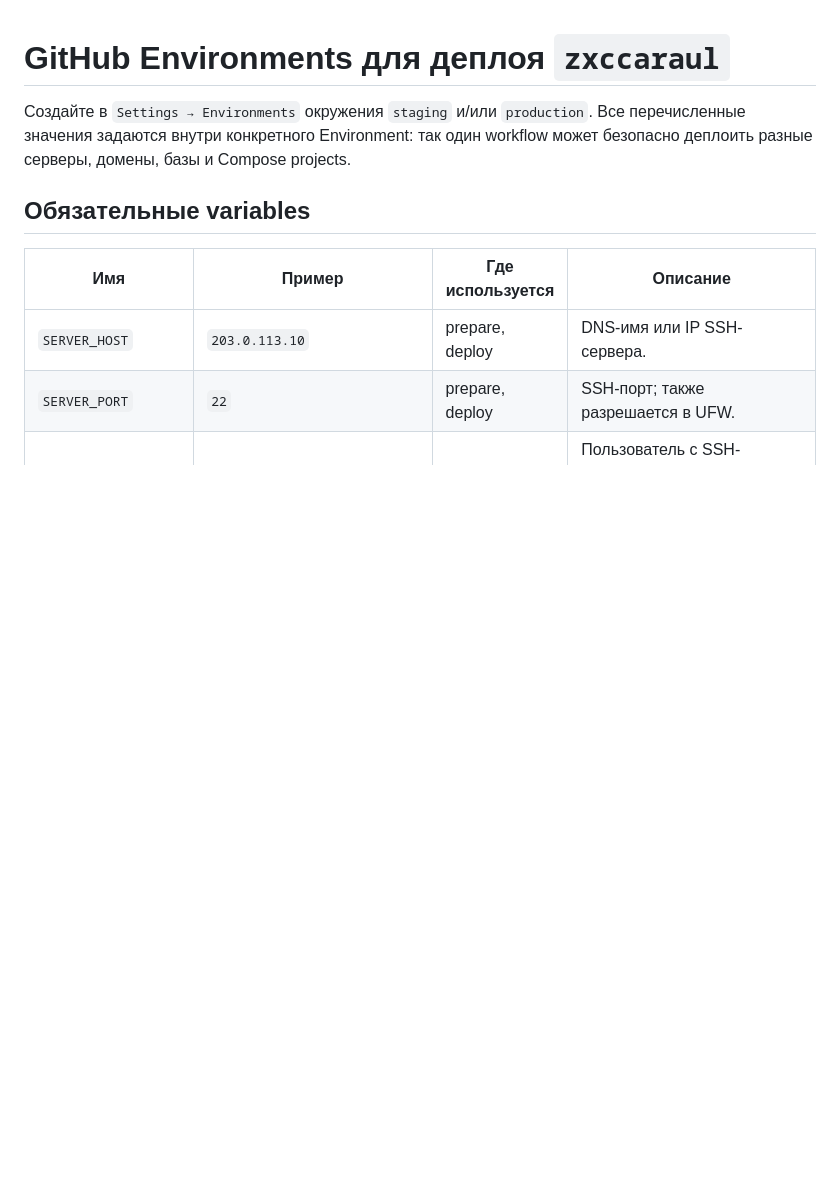
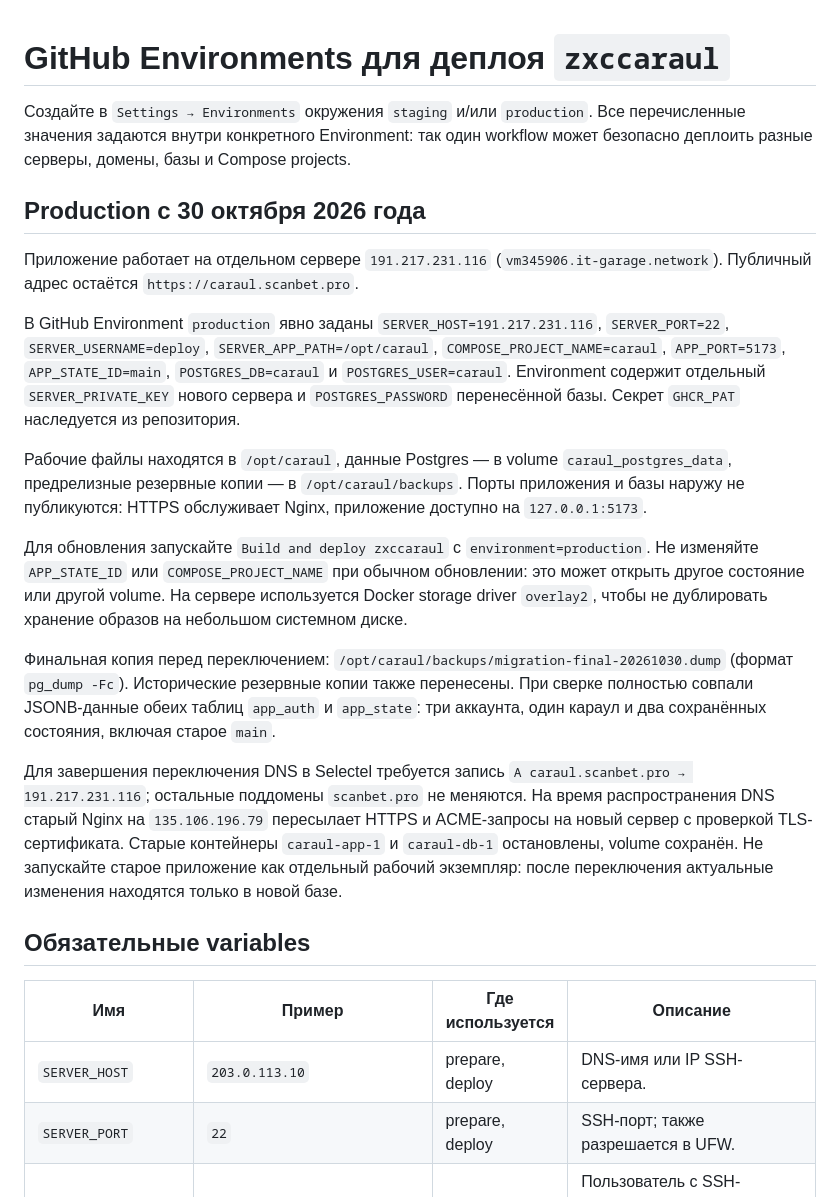
Before and after one commit to leary1337/zxccaraul, a Markdown page: GITHUB_ACTIONS_ENV.md, the part around the change. GitHub-like rendering; blank space fills up the shorter version.

Commit message:
Document migration to dedicated production server

```diff
--- a/GITHUB_ACTIONS_ENV.md
+++ b/GITHUB_ACTIONS_ENV.md
@@ -1,6 +1,20 @@
 # GitHub Environments для деплоя `zxccaraul`
 
 Создайте в `Settings → Environments` окружения `staging` и/или `production`. Все перечисленные значения задаются внутри конкретного Environment: так один workflow может безопасно деплоить разные серверы, домены, базы и Compose projects.
+
+## Production с 30 октября 2026 года
+
+Приложение работает на отдельном сервере `191.217.231.116` (`vm345906.it-garage.network`). Публичный адрес остаётся `https://caraul.scanbet.pro`.
+
+В GitHub Environment `production` явно заданы `SERVER_HOST=191.217.231.116`, `SERVER_PORT=22`, `SERVER_USERNAME=deploy`, `SERVER_APP_PATH=/opt/caraul`, `COMPOSE_PROJECT_NAME=caraul`, `APP_PORT=5173`, `APP_STATE_ID=main`, `POSTGRES_DB=caraul` и `POSTGRES_USER=caraul`. Environment содержит отдельный `SERVER_PRIVATE_KEY` нового сервера и `POSTGRES_PASSWORD` перенесённой базы. Секрет `GHCR_PAT` наследуется из репозитория.
+
+Рабочие файлы находятся в `/opt/caraul`, данные Postgres — в volume `caraul_postgres_data`, предрелизные резервные копии — в `/opt/caraul/backups`. Порты приложения и базы наружу не публикуются: HTTPS обслуживает Nginx, приложение доступно на `127.0.0.1:5173`.
+
+Для обновления запускайте `Build and deploy zxccaraul` с `environment=production`. Не изменяйте `APP_STATE_ID` или `COMPOSE_PROJECT_NAME` при обычном обновлении: это может открыть другое состояние или другой volume. На сервере используется Docker storage driver `overlay2`, чтобы не дублировать хранение образов на небольшом системном диске.
+
+Финальная копия перед переключением: `/opt/caraul/backups/migration-final-20261030.dump` (формат `pg_dump -Fc`). Исторические резервные копии также перенесены. При сверке полностью совпали JSONB-данные обеих таблиц `app_auth` и `app_state`: три аккаунта, один караул и два сохранённых состояния, включая старое `main`.
+
+Для завершения переключения DNS в Selectel требуется запись `A caraul.scanbet.pro → 191.217.231.116`; остальные поддомены `scanbet.pro` не меняются. На время распространения DNS старый Nginx на `135.106.196.79` пересылает HTTPS и ACME-запросы на новый сервер с проверкой TLS-сертификата. Старые контейнеры `caraul-app-1` и `caraul-db-1` остановлены, volume сохранён. Не запускайте старое приложение как отдельный рабочий экземпляр: после переключения актуальные изменения находятся только в новой базе.
 
 ## Обязательные variables
 
```
